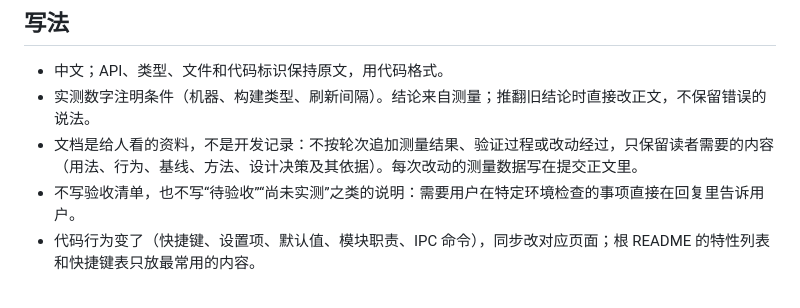
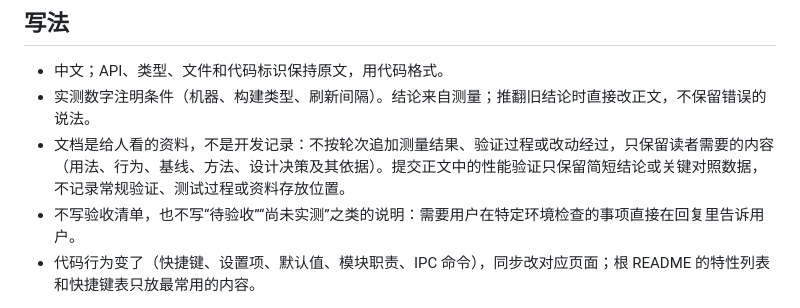
Before and after one commit to Ray-lea/Argus, a Markdown page: docs/AGENTS.md, the part around the change. GitHub-like rendering.

```diff
--- a/docs/AGENTS.md
+++ b/docs/AGENTS.md
@@ -24,6 +24,6 @@
 
 - 中文；API、类型、文件和代码标识保持原文，用代码格式。
 - 实测数字注明条件（机器、构建类型、刷新间隔）。结论来自测量；推翻旧结论时直接改正文，不保留错误的说法。
-- 文档是给人看的资料，不是开发记录：不按轮次追加测量结果、验证过程或改动经过，只保留读者需要的内容（用法、行为、基线、方法、设计决策及其依据）。每次改动的测量数据写在提交正文里。
+- 文档是给人看的资料，不是开发记录：不按轮次追加测量结果、验证过程或改动经过，只保留读者需要的内容（用法、行为、基线、方法、设计决策及其依据）。提交正文中的性能验证只保留简短结论或关键对照数据，不记录常规验证、测试过程或资料存放位置。
 - 不写验收清单，也不写“待验收”“尚未实测”之类的说明：需要用户在特定环境检查的事项直接在回复里告诉用户。
 - 代码行为变了（快捷键、设置项、默认值、模块职责、IPC 命令），同步改对应页面；根 README 的特性列表和快捷键表只放最常用的内容。
```
Also changed, not shown: AGENTS.md (+2 -2 lines), docs/development/release.md (+2 -1 lines).
